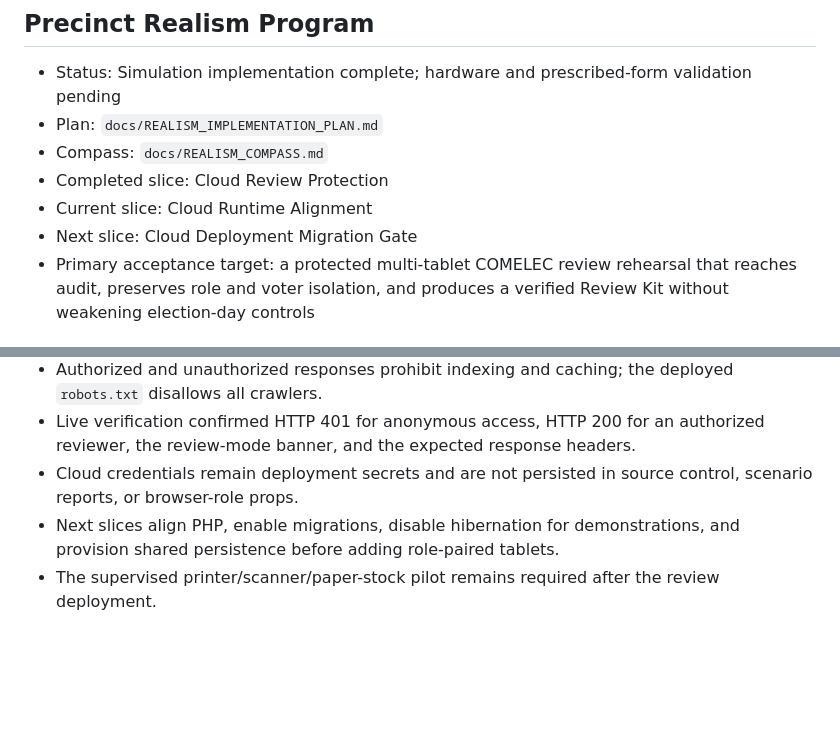
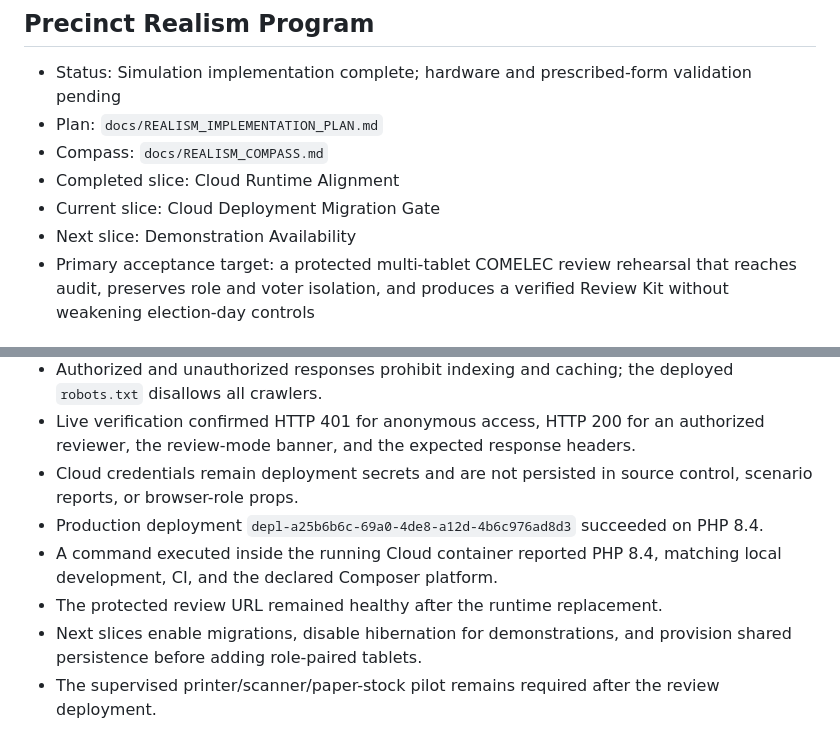
Before and after one commit to 3neti/aes, a Markdown page: docs/IMPLEMENTATION_STATUS.md, 2 parts joined by grey strips. Rendered like a GitHub page; blank space fills up the shorter version.

Commit message:
Align Cloud runtime with PHP 8.4

```diff
--- a/docs/IMPLEMENTATION_STATUS.md
+++ b/docs/IMPLEMENTATION_STATUS.md
@@ -5,9 +5,9 @@
 - Status: Simulation implementation complete; hardware and prescribed-form validation pending
 - Plan: `docs/REALISM_IMPLEMENTATION_PLAN.md`
 - Compass: `docs/REALISM_COMPASS.md`
-- Completed slice: Cloud Review Protection
-- Current slice: Cloud Runtime Alignment
-- Next slice: Cloud Deployment Migration Gate
+- Completed slice: Cloud Runtime Alignment
+- Current slice: Cloud Deployment Migration Gate
+- Next slice: Demonstration Availability
 - Primary acceptance target: a protected multi-tablet COMELEC review rehearsal that reaches audit, preserves role and voter isolation, and produces a verified Review Kit without weakening election-day controls
 
 ### Operational Run Isolation
@@ -880,5 +880,8 @@ Known limitations:
 - Authorized and unauthorized responses prohibit indexing and caching; the deployed `robots.txt` disallows all crawlers.
 - Live verification confirmed HTTP 401 for anonymous access, HTTP 200 for an authorized reviewer, the review-mode banner, and the expected response headers.
 - Cloud credentials remain deployment secrets and are not persisted in source control, scenario reports, or browser-role props.
-- Next slices align PHP, enable migrations, disable hibernation for demonstrations, and provision shared persistence before adding role-paired tablets.
+- Production deployment `depl-a25b6b6c-69a0-4de8-a12d-4b6c976ad8d3` succeeded on PHP 8.4.
+- A command executed inside the running Cloud container reported PHP 8.4, matching local development, CI, and the declared Composer platform.
+- The protected review URL remained healthy after the runtime replacement.
+- Next slices enable migrations, disable hibernation for demonstrations, and provision shared persistence before adding role-paired tablets.
 - The supervised printer/scanner/paper-stock pilot remains required after the review deployment.
```
Also changed, not shown: docs/COMPASS.md (+3 -3 lines), docs/REALISM_COMPASS.md (+2 -2 lines).
